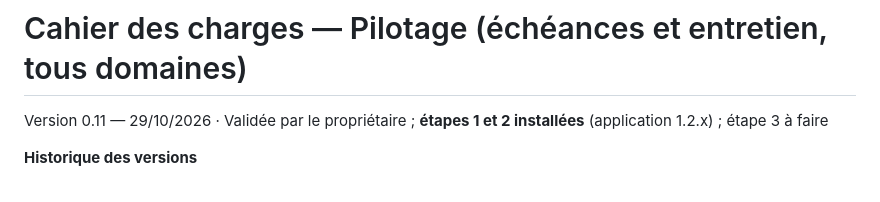
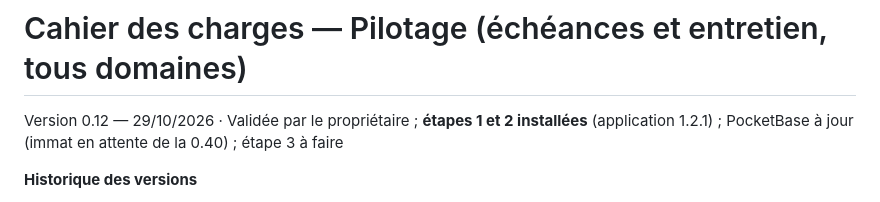
Before and after one commit to Bruno-dev-jeu/pilotage, a Markdown page: docs/CDC.md, the part around one of its changes. GitHub-like rendering.

Commit message:
CDC 0.12 : PocketBase 0.40.6 sur 4 instances, immat en 0.39.9
Co-Authored-By: Claude Opus 5.5 <noreply@anthropic.com>

```diff
--- a/docs/CDC.md
+++ b/docs/CDC.md
@@ -1,5 +1,5 @@
 # Cahier des charges — Pilotage (échéances et entretien, tous domaines)
 
-Version 0.11 — 29/10/2026 · Validée par le propriétaire ; **étapes 1 et 2 installées** (application 1.2.x) ; étape 3 à faire
+Version 0.12 — 29/10/2026 · Validée par le propriétaire ; **étapes 1 et 2 installées** (application 1.2.1) ; PocketBase à jour (immat en attente de la 0.40) ; étape 3 à faire
 
 **Historique des versions**
```
Also changed, not shown: other parts of docs/CDC.md (+1 -0 lines), CLAUDE.md (+1 -1 lines).
